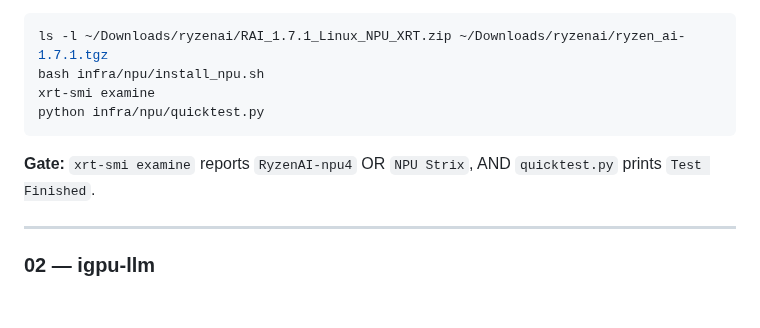
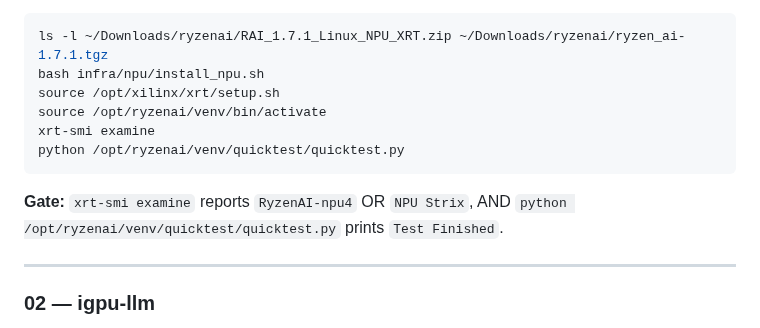
Before and after one commit to DavidKubicek/ragfarm, a Markdown page: BUILD_STATE.md, the part around the change. Rendered like a GitHub page; blank space fills up the shorter version.

````diff
--- a/BUILD_STATE.md
+++ b/BUILD_STATE.md
@@ -42,12 +42,14 @@ If either file is absent → this step is `BLOCKED`, not `FAILED`. Append a
 ```bash
 ls -l ~/Downloads/ryzenai/RAI_1.7.1_Linux_NPU_XRT.zip ~/Downloads/ryzenai/ryzen_ai-1.7.1.tgz
 bash infra/npu/install_npu.sh
+source /opt/xilinx/xrt/setup.sh
+source /opt/ryzenai/venv/bin/activate
 xrt-smi examine
-python infra/npu/quicktest.py
+python /opt/ryzenai/venv/quicktest/quicktest.py
 ```
 
-**Gate:** `xrt-smi examine` reports `RyzenAI-npu4` OR `NPU Strix`, AND `quicktest.py` prints
-`Test Finished`.
+**Gate:** `xrt-smi examine` reports `RyzenAI-npu4` OR `NPU Strix`, AND
+`python /opt/ryzenai/venv/quicktest/quicktest.py` prints `Test Finished`.
 
 ---
 
````
